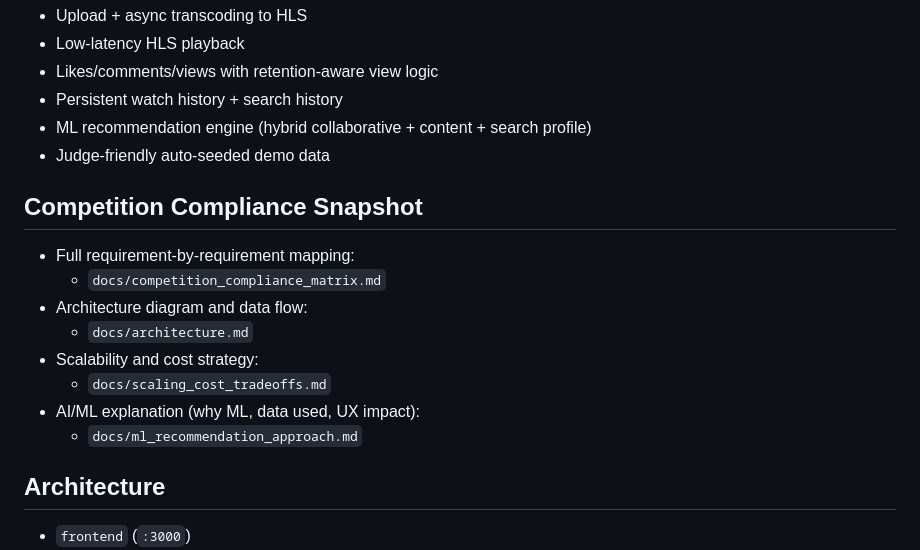
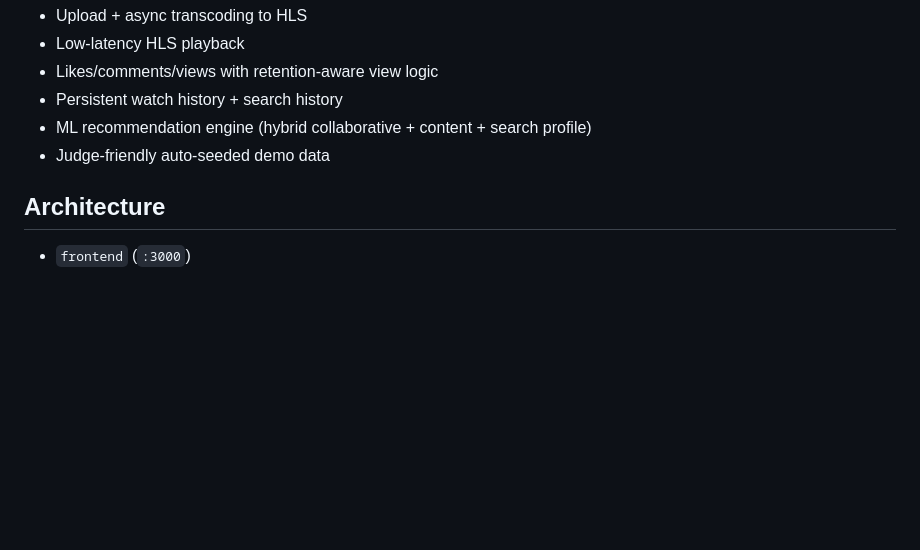
Before and after one commit to Shubhragh/Stremo, a Markdown page: README.md, the part around the change. Drawn GitHub-style; blank space fills up the shorter version.

```diff
--- a/README.md
+++ b/README.md
@@ -10,15 +10,6 @@ It includes:
 - ML recommendation engine (hybrid collaborative + content + search profile)
 - Judge-friendly auto-seeded demo data
 
-## Competition Compliance Snapshot
-- Full requirement-by-requirement mapping:
-  - `docs/competition_compliance_matrix.md`
-- Architecture diagram and data flow:
-  - `docs/architecture.md`
-- Scalability and cost strategy:
-  - `docs/scaling_cost_tradeoffs.md`
-- AI/ML explanation (why ML, data used, UX impact):
-  - `docs/ml_recommendation_approach.md`
 
 ## Architecture
 - `frontend` (`:3000`)
```
